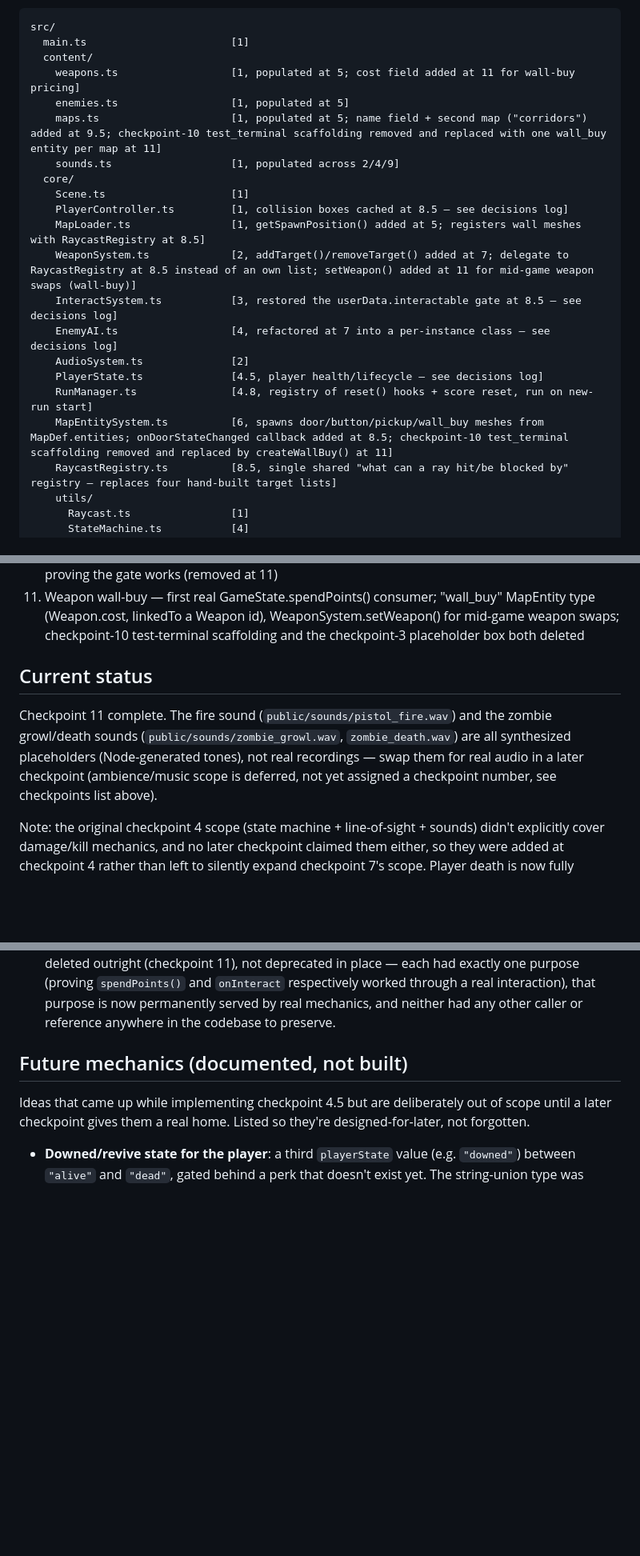
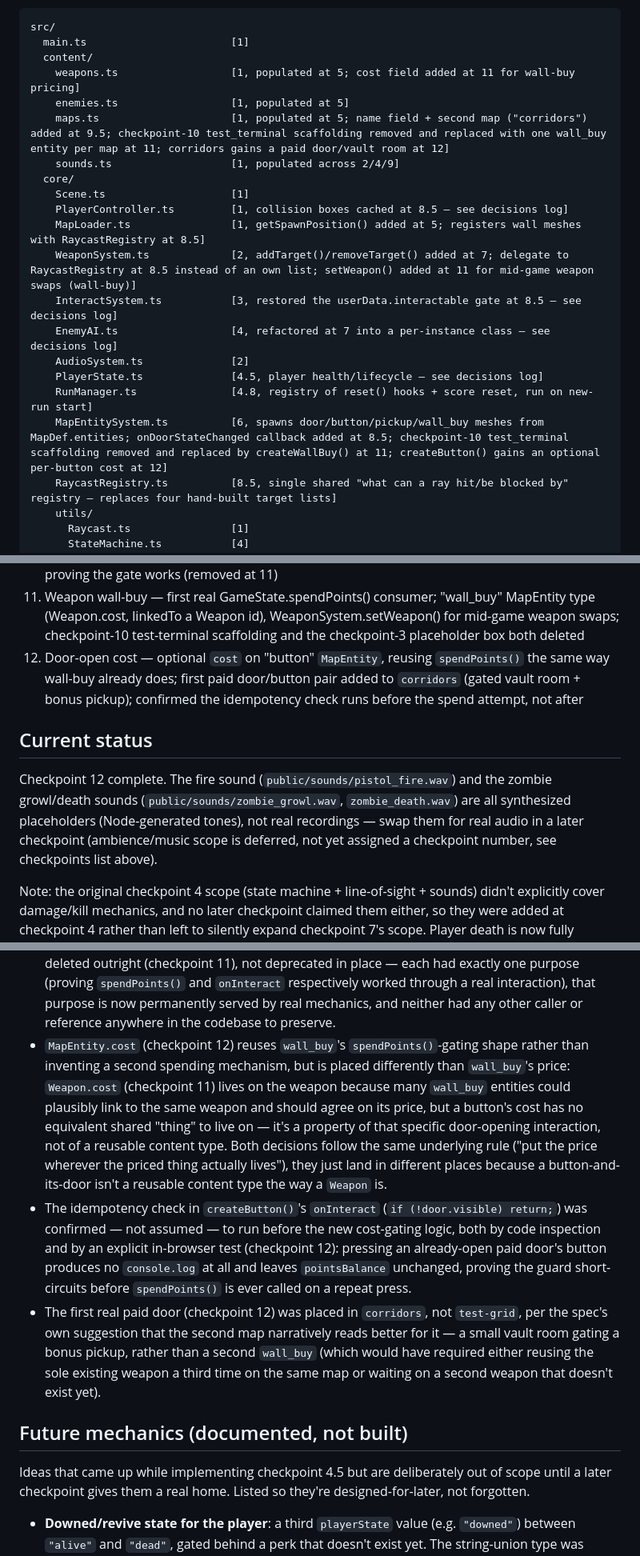
Before and after one commit to leotamminen/shooter, a Markdown page: CLAUDE.md, 3 parts joined by grey strips. Shown at 80% size. Rendered like a GitHub page; blank space fills up the shorter version.

Commit message:
Checkpoint 12: door-open cost
Adds an optional cost field to the "button" MapEntity type, reusing
wall-buy's spendPoints() gating shape rather than a new mechanism:
absent means free (every existing button, unchanged), present means
the linked door only opens on a successful spend, with the same
console.log success/rejection pattern wall-buy already uses. Confirmed
the idempotency check runs before the spend attempt, not after, so a
repeat press of an already-open paid door never charges twice. Adds
the first real paid door/button pair to corridors: a small vault room
gated behind a 300-point door, holding a bonus pickup. Both maps'
original free doors are untouched.

Co-Authored-By: Claude Sonnet 5 <noreply@anthropic.com>

```diff
--- a/CLAUDE.md
+++ b/CLAUDE.md
@@ -25,7 +25,7 @@ src/
   content/
     weapons.ts                  [1, populated at 5; cost field added at 11 for wall-buy pricing]
     enemies.ts                  [1, populated at 5]
-    maps.ts                     [1, populated at 5; name field + second map ("corridors") added at 9.5; checkpoint-10 test_terminal scaffolding removed and replaced with one wall_buy entity per map at 11]
+    maps.ts                     [1, populated at 5; name field + second map ("corridors") added at 9.5; checkpoint-10 test_terminal scaffolding removed and replaced with one wall_buy entity per map at 11; corridors gains a paid door/vault room at 12]
     sounds.ts                   [1, populated across 2/4/9]
   core/
     Scene.ts                    [1]
@@ -37,7 +37,7 @@ src/
     AudioSystem.ts              [2]
     PlayerState.ts              [4.5, player health/lifecycle — see decisions log]
     RunManager.ts               [4.8, registry of reset() hooks + score reset, run on new-run start]
-    MapEntitySystem.ts          [6, spawns door/button/pickup/wall_buy meshes from MapDef.entities; onDoorStateChanged callback added at 8.5; checkpoint-10 test_terminal scaffolding removed and replaced by createWallBuy() at 11]
+    MapEntitySystem.ts          [6, spawns door/button/pickup/wall_buy meshes from MapDef.entities; onDoorStateChanged callback added at 8.5; checkpoint-10 test_terminal scaffolding removed and replaced by createWallBuy() at 11; createButton() gains an optional per-button cost at 12]
     RaycastRegistry.ts          [8.5, single shared "what can a ray hit/be blocked by" registry — replaces four hand-built target lists]
     utils/
       Raycast.ts                [1]
@@ -84,10 +84,11 @@ src/
 9.5. Map selection added to the main menu — second map ("corridors"), MapDef.name field, mapId wired through startGame() in place of the hardcoded "test-grid" lookup
 10. Points economy — GameState.spendPoints() (the first real pointsBalance spender-gate), HUD's live top-right display switches from score to pointsBalance, temporary test-terminal scaffolding proving the gate works (removed at 11)
 11. Weapon wall-buy — first real GameState.spendPoints() consumer; "wall_buy" MapEntity type (Weapon.cost, linkedTo a Weapon id), WeaponSystem.setWeapon() for mid-game weapon swaps; checkpoint-10 test-terminal scaffolding and the checkpoint-3 placeholder box both deleted
+12. Door-open cost — optional `cost` on "button" `MapEntity`, reusing `spendPoints()` the same way wall-buy already does; first paid door/button pair added to `corridors` (gated vault room + bonus pickup); confirmed the idempotency check runs before the spend attempt, not after
 
 ## Current status
 
-Checkpoint 11 complete. The fire sound (`public/sounds/pistol_fire.wav`) and the zombie growl/death sounds (`public/sounds/zombie_growl.wav`, `zombie_death.wav`) are all synthesized placeholders (Node-generated tones), not real recordings — swap them for real audio in a later checkpoint (ambience/music scope is deferred, not yet assigned a checkpoint number, see checkpoints list above).
+Checkpoint 12 complete. The fire sound (`public/sounds/pistol_fire.wav`) and the zombie growl/death sounds (`public/sounds/zombie_growl.wav`, `zombie_death.wav`) are all synthesized placeholders (Node-generated tones), not real recordings — swap them for real audio in a later checkpoint (ambience/music scope is deferred, not yet assigned a checkpoint number, see checkpoints list above).
 
 Note: the original checkpoint 4 scope (state machine + line-of-sight + sounds) didn't explicitly cover damage/kill mechanics, and no later checkpoint claimed them either, so they were added at checkpoint 4 rather than left to silently expand checkpoint 7's scope. Player death is now fully playable end-to-end: health hits 0 → `playerState` flips to `"dead"` → pointer lock releases → HUD shows a death panel (score + Respawn/Main Menu buttons) → clicking either starts a new run (score/pointsBalance reset to 0, weapon ammo restored, the zombie restored to full health and idle) and restores full health, alive state, and spawn position, and gameplay resumes with no page reload. What's still deferred: "Main Menu" is currently just an alias for "Respawn" — still true after checkpoint 9's load-time menu, which doesn't touch this button; see "Future mechanics" below for what a real mid-session return would require.
 
@@ -194,6 +197,9 @@ Both pieces of throwaway/placeholder code that predated real map-entity mechanic
 - `MapEntity`'s `"wall_buy"` type (checkpoint 11) reuses `linkedTo` for a fundamentally different reference than every other current use (button → door, both `MapEntity` ids): here it's a `Weapon.id` from `content/weapons.ts`, resolved via the same `findById()` every other content lookup already uses. `MapEntitySystem.createWallBuy()` throws by name if `linkedTo` is missing, mirroring `createButton()`'s existing "no matching door" guard — the same defensive pattern applied to a new kind of dangling reference.
 - `WeaponSystem.setWeapon(weapon)` (checkpoint 11) is the first method able to change the player's active weapon mid-game — before this checkpoint, `weapon` was set once at construction and only ever reset back to itself (`reset()`). Swapping resets ammo/reload state to the new weapon's stats, treating a wall-buy as a full weapon swap rather than a top-up (`addReserveAmmo()`/pickups already own the top-up case). What a new run (`RunManager.startNewRun()` → `WeaponSystem.reset()`) does with an already-purchased weapon — keep it, or revert to the original menu-selected weapon — is not decided this checkpoint; `reset()` still resets ammo/state for *whatever weapon is currently equipped*, purchased or not. See "Future mechanics" below.
 - The checkpoint-10 test terminal and the checkpoint-3 placeholder interactable box were both deleted outright (checkpoint 11), not deprecated in place — each had exactly one purpose (proving `spendPoints()` and `onInteract` respectively worked through a real interaction), that purpose is now permanently served by real mechanics, and neither had any other caller or reference anywhere in the codebase to preserve.
+- `MapEntity.cost` (checkpoint 12) reuses `wall_buy`'s `spendPoints()`-gating shape rather than inventing a second spending mechanism, but is placed differently than `wall_buy`'s price: `Weapon.cost` (checkpoint 11) lives on the weapon because many `wall_buy` entities could plausibly link to the same weapon and should agree on its price, but a button's cost has no equivalent shared "thing" to live on — it's a property of that specific door-opening interaction, not of a reusable content type. Both decisions follow the same underlying rule ("put the price wherever the priced thing actually lives"), they just land in different places because a button-and-its-door isn't a reusable content type the way a `Weapon` is.
+- The idempotency check in `createButton()`'s `onInteract` (`if (!door.visible) return;`) was confirmed — not assumed — to run before the new cost-gating logic, both by code inspection and by an explicit in-browser test (checkpoint 12): pressing an already-open paid door's button produces no `console.log` at all and leaves `pointsBalance` unchanged, proving the guard short-circuits before `spendPoints()` is ever called on a repeat press.
+- The first real paid door (checkpoint 12) was placed in `corridors`, not `test-grid`, per the spec's own suggestion that the second map narratively reads better for it — a small vault room gating a bonus pickup, rather than a second `wall_buy` (which would have required either reusing the sole existing weapon a third time on the same map or waiting on a second weapon that doesn't exist yet).
 
 ## Future mechanics (documented, not built)
 
```
Also changed, not shown: other parts of CLAUDE.md (+3 -1 lines), 1 other file.
